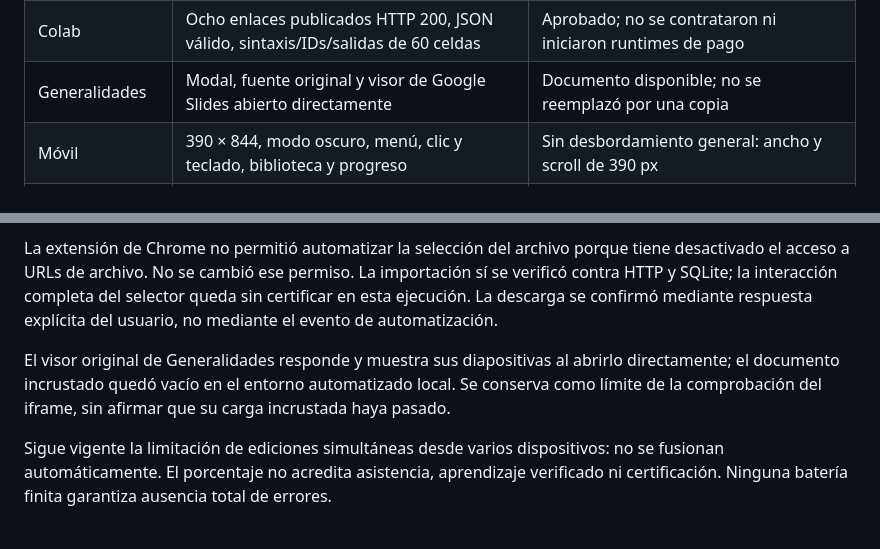
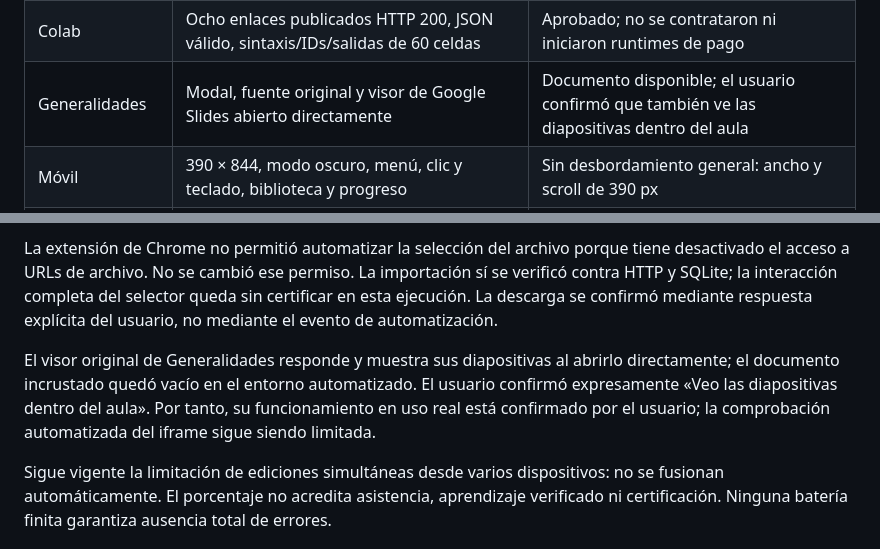
Before and after one commit to kthyon/diplomado-utp-aula, a Markdown page: pedagogia/pruebas-e2e-2026-10-20.md, 2 parts joined by grey strips. GitHub-like rendering.

Commit message:
Documentar confirmación del usuario sobre descarga y diapositivas incrustadas

```diff
--- a/pedagogia/pruebas-e2e-2026-10-20.md
+++ b/pedagogia/pruebas-e2e-2026-10-20.md
@@ -20,7 +20,7 @@ Revisión dividida entre tres agentes (acceso/registro, calendario/recorrido y p
 | Explora | Ocho ideas y 24 casos, cambios de valores y resultados, comparación y 3D | Aprobado en navegador |
 | Laboratorio | Red y entrenamiento, KNN con cambio de unidad/k, cinco umbrales de métricas | Aprobado en navegador, consola limpia |
 | Colab | Ocho enlaces publicados HTTP 200, JSON válido, sintaxis/IDs/salidas de 60 celdas | Aprobado; no se contrataron ni iniciaron runtimes de pago |
-| Generalidades | Modal, fuente original y visor de Google Slides abierto directamente | Documento disponible; no se reemplazó por una copia |
+| Generalidades | Modal, fuente original y visor de Google Slides abierto directamente | Documento disponible; el usuario confirmó que también ve las diapositivas dentro del aula |
 | Móvil | 390 × 844, modo oscuro, menú, clic y teclado, biblioteca y progreso | Sin desbordamiento general: ancho y scroll de 390 px |
 | Descarga | Automatización no confirma evento/archivo; el usuario probó su Chrome | Confirmada por el usuario; no se considera fallo de producto reproducido |
 
@@ -38,7 +38,7 @@ La autenticación de hosting se sustituyó por identidades sintéticas en la int
 
 La extensión de Chrome no permitió automatizar la selección del archivo porque tiene desactivado el acceso a URLs de archivo. No se cambió ese permiso. La importación sí se verificó contra HTTP y SQLite; la interacción completa del selector queda sin certificar en esta ejecución. La descarga se confirmó mediante respuesta explícita del usuario, no mediante el evento de automatización.
 
-El visor original de Generalidades responde y muestra sus diapositivas al abrirlo directamente; el documento incrustado quedó vacío en el entorno automatizado local. Se conserva como límite de la comprobación del iframe, sin afirmar que su carga incrustada haya pasado.
+El visor original de Generalidades responde y muestra sus diapositivas al abrirlo directamente; el documento incrustado quedó vacío en el entorno automatizado. El usuario confirmó expresamente «Veo las diapositivas dentro del aula». Por tanto, su funcionamiento en uso real está confirmado por el usuario; la comprobación automatizada del iframe sigue siendo limitada.
 
 Sigue vigente la limitación de ediciones simultáneas desde varios dispositivos: no se fusionan automáticamente. El porcentaje no acredita asistencia, aprendizaje verificado ni certificación. Ninguna batería finita garantiza ausencia total de errores.
 
```
